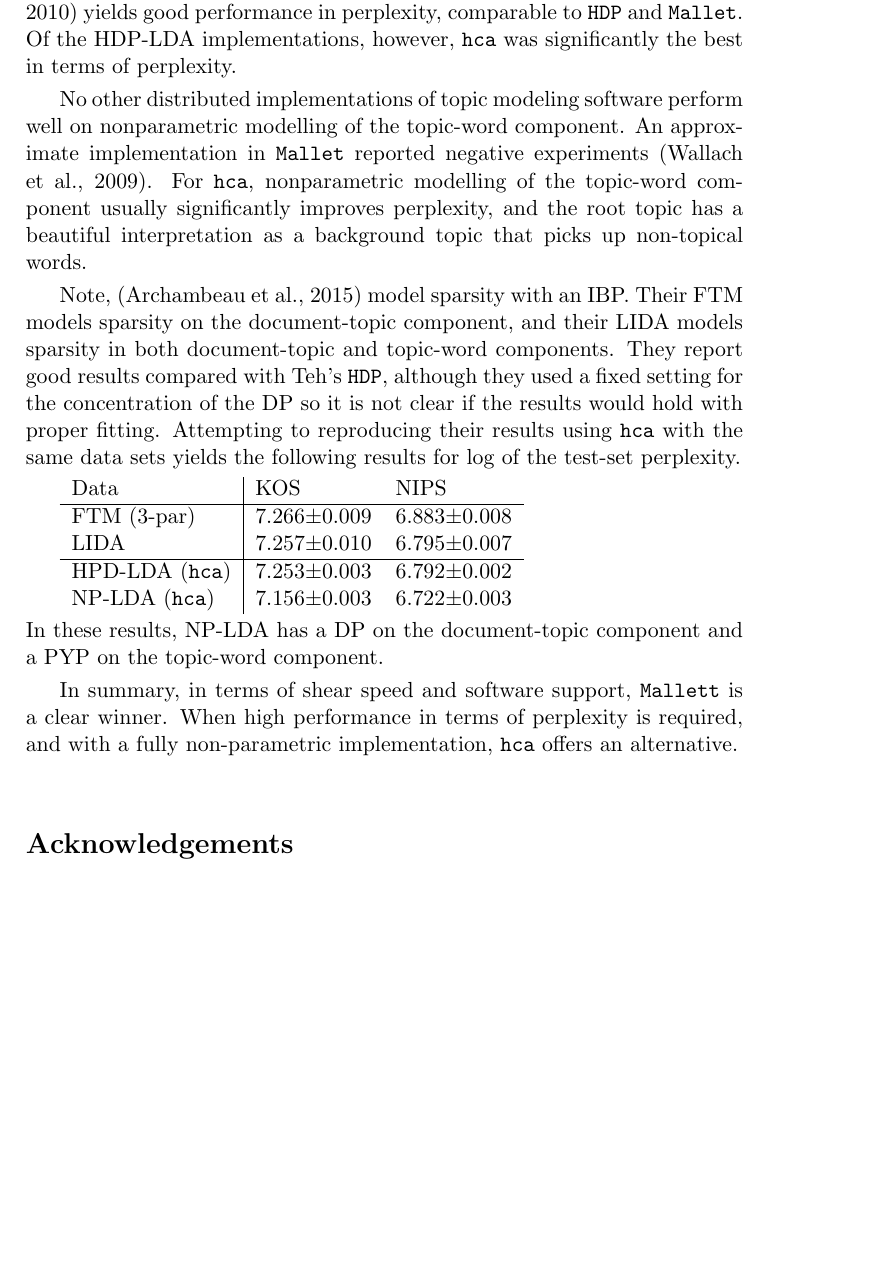
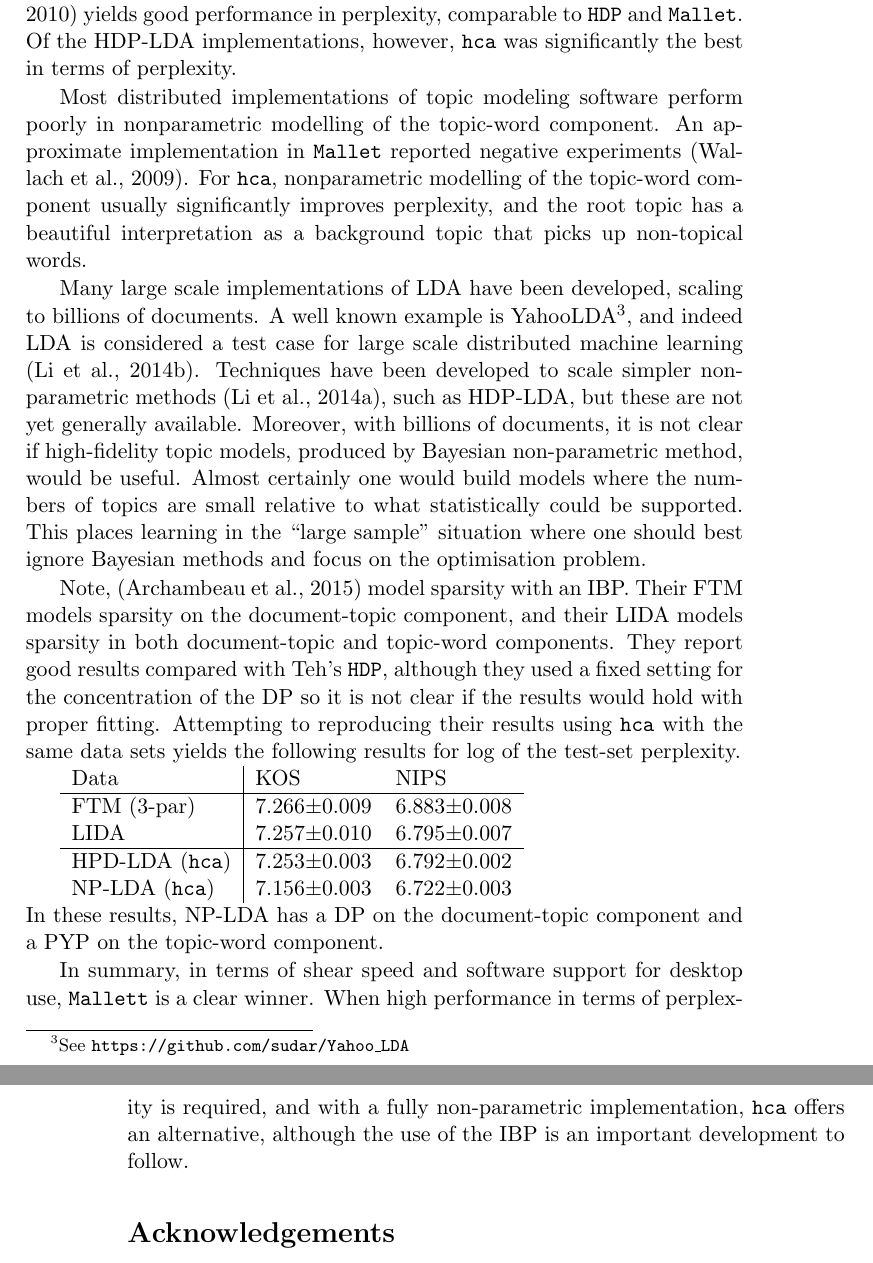
Before and after one commit to wbuntine/topic-models, a LaTeX paper (HCA/doc/hca.tex): part of page 5 of 7 before the commit and two parts of pages 5 and 6 of 7 after it, the two joined at a grey line, cut so that both start at the same text, the shorter picture padded with empty space. Compiled offline with pdfLaTeX.

Commit message:
finishing paper

```diff
--- a/HCA/doc/hca.tex
+++ b/HCA/doc/hca.tex
@@ -241,8 +241,8 @@ good performance in perplexity, comparable to {\tt HDP} and {\tt Mallet}.
 Of the HDP-LDA implementations, however, {\tt hca} was
 significantly the best in terms of perplexity.
 
-No other distributed implementations of topic modeling software
-perform well on nonparametric modelling of
+Most distributed implementations of topic modeling software
+perform poorly in nonparametric modelling of
 the topic-word component.
 An approximate implementation in {\tt Mallet} reported negative
 experiments \cite{wallach2009rethinking}.
@@ -250,6 +250,19 @@ For {\tt hca}, nonparametric modelling of
 the topic-word component usually significantly improves
 perplexity, and the root topic has a beautiful interpretation
 as a background topic that picks up non-topical words.
+
+Many large scale implementations of LDA have been developed,
+scaling to billions of documents.
+A well known example is YahooLDA\footnote{See \tt https://github.com/sudar/Yahoo\_LDA}, and indeed LDA is considered a test case for large scale distributed machine
+learning \cite{LiAnd14}.  Techniques have been developed
+to scale simpler non-parametric methods \cite{LiAhmed14},
+such as HDP-LDA, but these are not yet generally available.
+Moreover, with billions of documents, it is not clear if high-fidelity
+topic models, produced by Bayesian non-parametric method, would be useful.
+Almost certainly one would build models where the numbers of topics
+are small relative to what statistically could be supported.
+This places learning in the ``large sample'' situation where one should
+best ignore Bayesian methods and focus on the optimisation problem.
 
 Note, \cite{archambeau2015latent} model sparsity with an
 IBP.  Their FTM models sparsity on the
@@ -277,11 +290,13 @@ In these results,
 NP-LDA has a DP on the document-topic component
 and a PYP on the topic-word component.
 
-In summary, in terms of shear speed and software support,
+In summary, in terms of shear speed and software support for
+desktop use,
 {\tt Mallett} is a clear winner.  When high performance
 in terms of perplexity is required, and
 with a fully non-parametric implementation,
-{\tt hca} offers an alternative.
+{\tt hca} offers an alternative,
+although the use of the IBP is an important development to follow.
 
 \section*{Acknowledgements}
 {Some parts of the software were co-authored by, and benefited greatly
```
Also changed, not shown: HCA/doc/hca.bib (+16 -0 lines), HCA/doc/hca.bbl, HCA/doc/hca.pdf.
